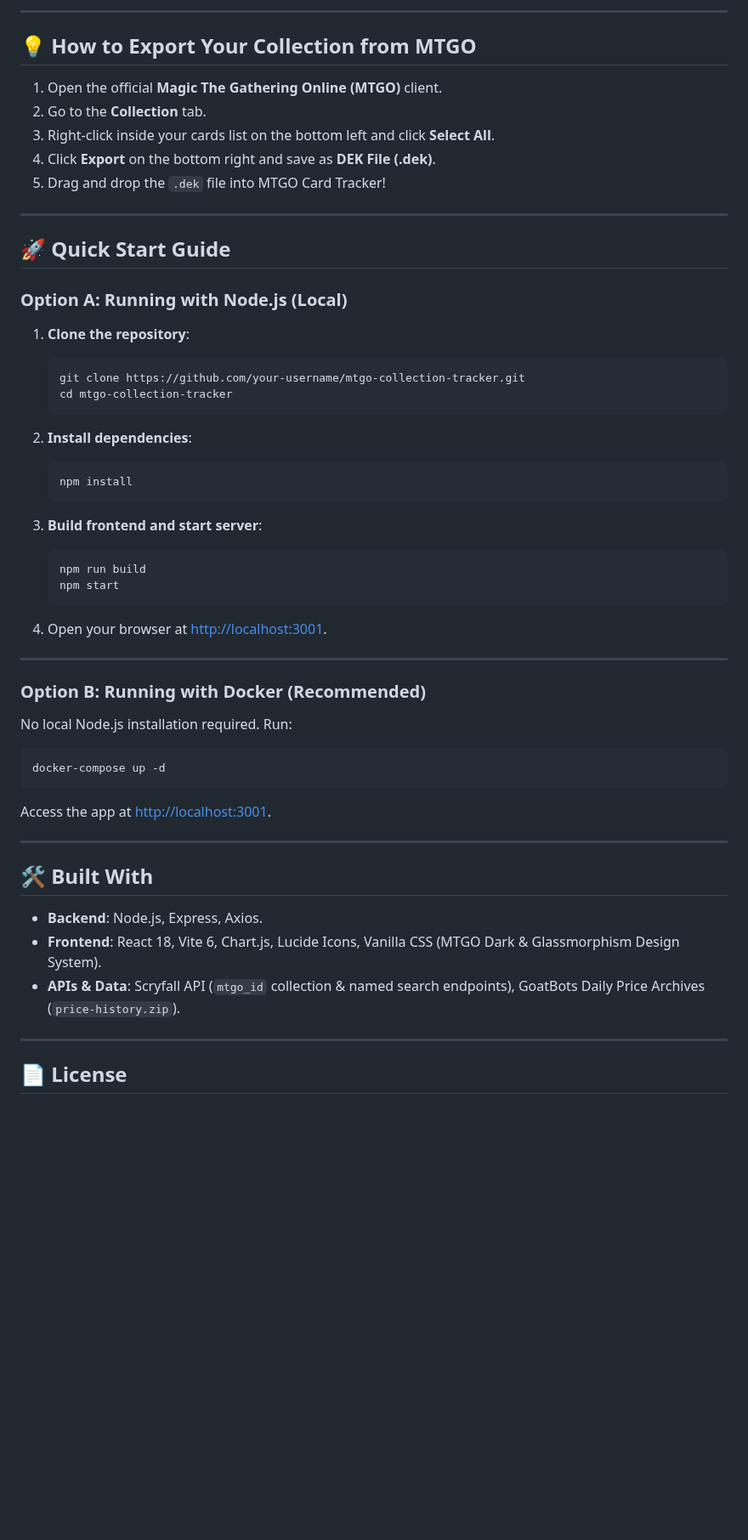
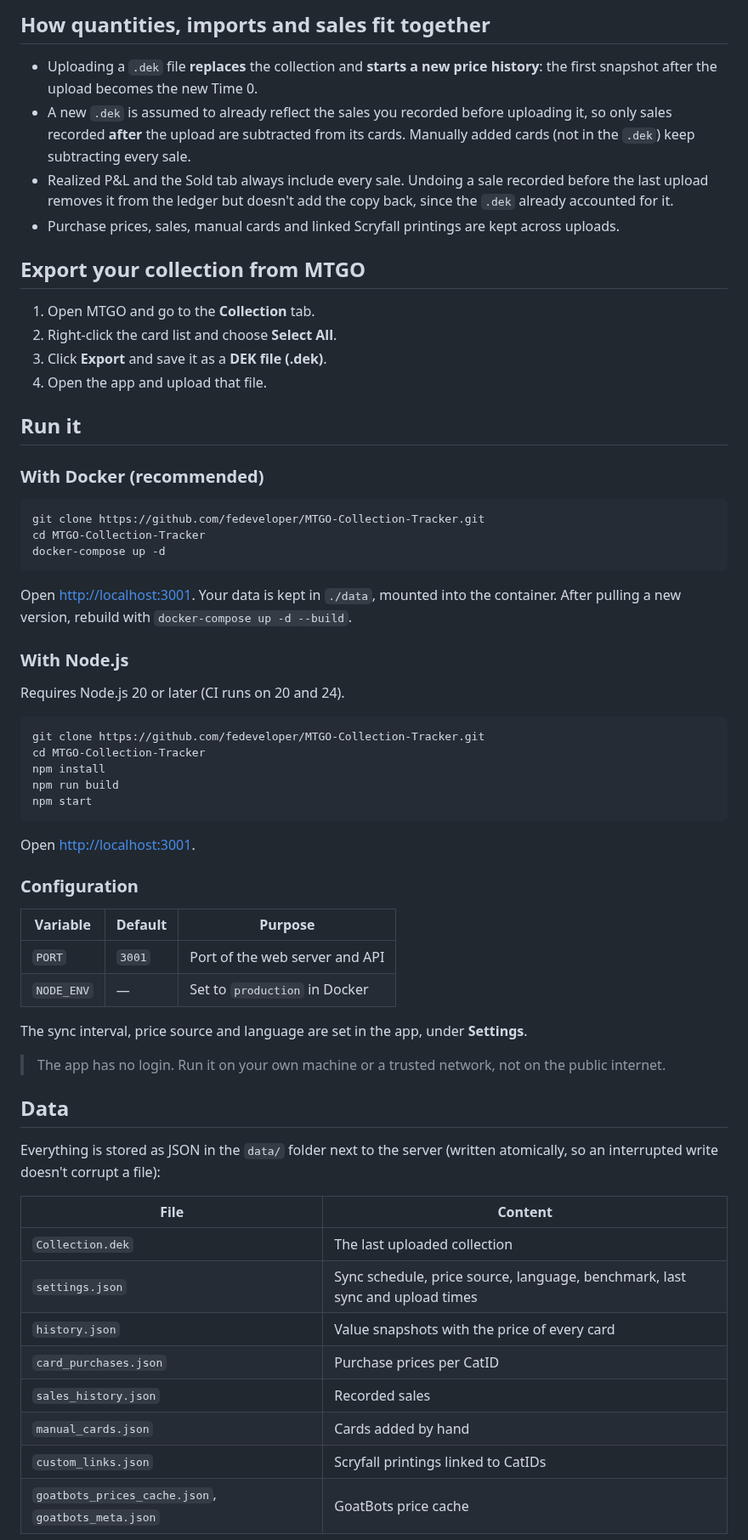
Before and after one commit to fedeveloper/MTGO-Collection-Tracker, a Markdown page: README.md, the part around one of its changes. Shown at 85% size. Rendered like a GitHub page; blank space fills up the shorter version.

````diff
--- a/README.md
+++ b/README.md
@@ -48,59 +38,67 @@ A modern full-stack web application designed to automatically track the value in
 
----
+## How quantities, imports and sales fit together
 
-## 💡 How to Export Your Collection from MTGO
+- Uploading a `.dek` file **replaces** the collection and **starts a new price history**: the first snapshot after the upload becomes the new Time 0.
+- A new `.dek` is assumed to already reflect the sales you recorded before uploading it, so only sales recorded **after** the upload are subtracted from its cards. Manually added cards (not in the `.dek`) keep subtracting every sale.
+- Realized P&L and the Sold tab always include every sale. Undoing a sale recorded before the last upload removes it from the ledger but doesn't add the copy back, since the `.dek` already accounted for it.
+- Purchase prices, sales, manual cards and linked Scryfall printings are kept across uploads.
 
-1. Open the official **Magic The Gathering Online (MTGO)** client.
-2. Go to the **Collection** tab.
-3. Right-click inside your cards list on the bottom left and click **Select All**.
-4. Click **Export** on the bottom right and save as **DEK File (.dek)**.
-5. Drag and drop the `.dek` file into MTGO Card Tracker!
+## Export your collection from MTGO
 
----
+1. Open MTGO and go to the **Collection** tab.
+2. Right-click the card list and choose **Select All**.
+3. Click **Export** and save it as a **DEK file (.dek)**.
+4. Open the app and upload that file.
 
-## 🚀 Quick Start Guide
+## Run it
 
-### Option A: Running with Node.js (Local)
-
-1. **Clone the repository**:
-   ```bash
-   git clone https://github.com/your-username/mtgo-collection-tracker.git
-   cd mtgo-collection-tracker
-   ```
-
-2. **Install dependencies**:
-   ```bash
-   npm install
-   ```
-
-3. **Build frontend and start server**:
-   ```bash
-   npm run build
-   npm start
-   ```
-
-4. Open your browser at [http://localhost:3001](http://localhost:3001).
-
----
-
-### Option B: Running with Docker (Recommended)
-
-No local Node.js installation required. Run:
+### With Docker (recommended)
 
 ```bash
+git clone https://github.com/fedeveloper/MTGO-Collection-Tracker.git
+cd MTGO-Collection-Tracker
 docker-compose up -d
 ```
 
-Access the app at [http://localhost:3001](http://localhost:3001).
+Open [http://localhost:3001](http://localhost:3001). Your data is kept in `./data`, mounted into the container. After pulling a new version, rebuild with `docker-compose up -d --build`.
 
----
+### With Node.js
 
-## 🛠️ Built With
+Requires Node.js 20 or later (CI runs on 20 and 24).
 
-- **Backend**: Node.js, Express, Axios.
-- **Frontend**: React 18, Vite 6, Chart.js, Lucide Icons, Vanilla CSS (MTGO Dark & Glassmorphism Design System).
-- **APIs & Data**: Scryfall API (`mtgo_id` collection & named search endpoints), GoatBots Daily Price Archives (`price-history.zip`).
+```bash
+git clone https://github.com/fedeveloper/MTGO-Collection-Tracker.git
+cd MTGO-Collection-Tracker
+npm install
+npm run build
+npm start
+```
 
----
+Open [http://localhost:3001](http://localhost:3001).
 
-## 📄 License
+### Configuration
+
+| Variable | Default | Purpose |
+| --- | --- | --- |
+| `PORT` | `3001` | Port of the web server and API |
+| `NODE_ENV` | — | Set to `production` in Docker |
+
+The sync interval, price source and language are set in the app, under **Settings**.
+
+> The app has no login. Run it on your own machine or a trusted network, not on the public internet.
+
+## Data
+
+Everything is stored as JSON in the `data/` folder next to the server (written atomically, so an interrupted write doesn't corrupt a file):
+
+| File | Content |
+| --- | --- |
+| `Collection.dek` | The last uploaded collection |
+| `settings.json` | Sync schedule, price source, language, benchmark, last sync and upload times |
+| `history.json` | Value snapshots with the price of every card |
+| `card_purchases.json` | Purchase prices per CatID |
+| `sales_history.json` | Recorded sales |
+| `manual_cards.json` | Cards added by hand |
+| `custom_links.json` | Scryfall printings linked to CatIDs |
+| `goatbots_prices_cache.json`, `goatbots_meta.json` | GoatBots price cache |
+
````
Also changed, not shown: other parts of README.md (+64 -39 lines), docs/screenshots/card-details.png (added), docs/screenshots/desktop-collection.png (added), docs/screenshots/desktop-grid.png (added), docs/screenshots/desktop-overview.png (added), docs/screenshots/phone-details.png (added), docs/screenshots/phone.png (added).
